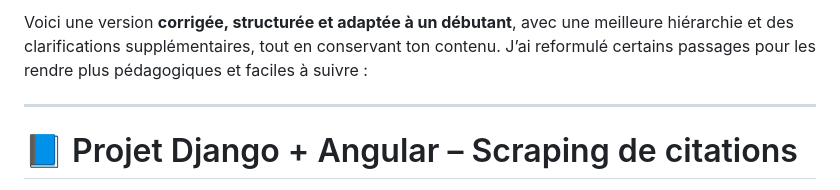
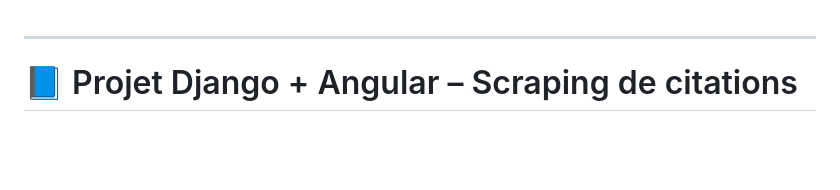
Before and after one commit to Bilel-BenTaher/Web-Scraping-avec-Django-Angular, a Markdown page: README.md, the part around the change. GitHub-like rendering; blank space fills up the shorter version.

```diff
--- a/README.md
+++ b/README.md
@@ -1,4 +1,4 @@
-Voici une version **corrigée, structurée et adaptée à un débutant**, avec une meilleure hiérarchie et des clarifications supplémentaires, tout en conservant ton contenu. J’ai reformulé certains passages pour les rendre plus pédagogiques et faciles à suivre :
+
 
 ---
 
```
